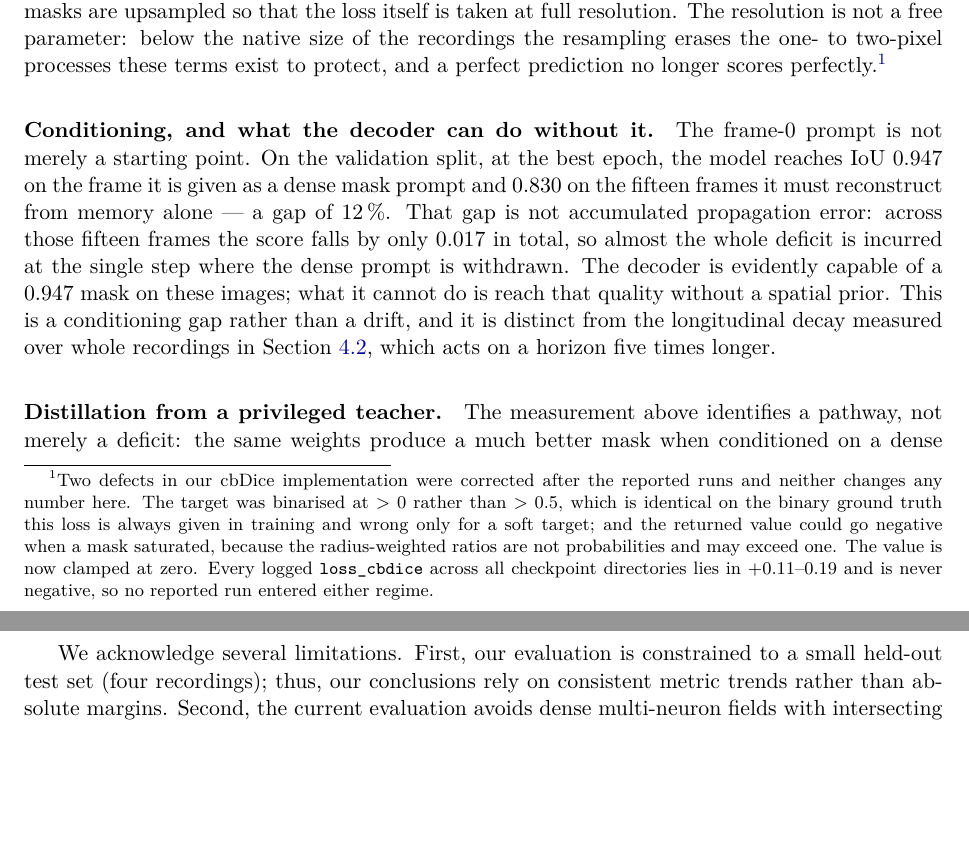
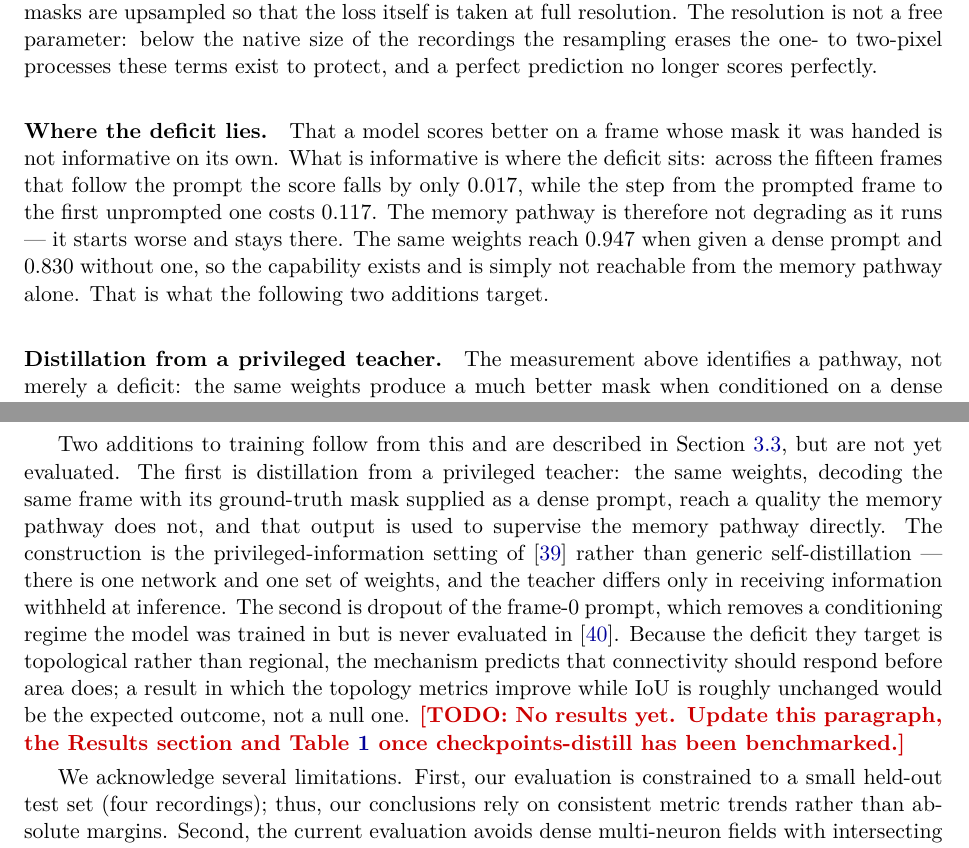
Before and after one commit to adioiz/NeuroVestigo, a LaTeX paper (paper_assets/paper/main.tex): two parts of pages 10 and 18 of 24, joined at a grey line, cut so that both start at the same text, the shorter picture padded with empty space. Compiled offline with pdfLaTeX.

Commit message:
Drop the cbDice footnote, cut the obvious half of the frame-0 passage, update Eq. 3, add the Discussion paragraph
- cbDice footnote removed: an internal fix that changed no reported number
  does not belong in the manuscript.
- The frame-0 passage no longer states that a prompted frame scores better,
  which is not informative. It now states only the part that is: 0.017 of the
  drop happens across fifteen frames and 0.117 at the single unprompted step,
  so the memory pathway starts worse rather than degrading.
- Eq. 3 now carries the two teacher terms with their real weights from
  config.py, 1.0 Dice and 0.5 cbDice, braced apart from the four ground-truth
  terms. Note these exceed the topology weights of 0.3.
- Discussion gains a paragraph on both additions, with the same PENDING TODO.

```diff
--- a/paper_assets/paper/main.tex
+++ b/paper_assets/paper/main.tex
@@ -1276,38 +1284,24 @@ output; the critical masks are upsampled so that the loss itself is taken at
 full resolution. The resolution is not a free parameter: below the native
 size of the recordings the resampling erases the one- to two-pixel processes
 these terms exist to protect, and a perfect prediction no longer scores
-perfectly.\footnote{Two defects in our cbDice
-implementation were corrected after the reported runs and neither changes any
-number here. The target was binarised at $>0$ rather than $>0.5$, which is
-identical on the binary ground truth this loss is always given in training and
-wrong only for a soft target; and the returned value could go negative when a
-mask saturated, because the radius-weighted ratios are not probabilities and
-may exceed one. The value is now clamped at zero. Every logged
-\texttt{loss\_cbdice} across all checkpoint directories lies in
-$+0.11$--$0.19$ and is never negative, so no reported run entered either
-regime.}
-
-\paragraph{Conditioning, and what the decoder can do without it.}
-% Measured on the validation split at the best epoch of the 20-recording run
+perfectly.
+
+\paragraph{Where the deficit lies.}
+% Validation, best epoch of the 20-recording run
 % (checkpoints-16-frames/training_log.json, per_frame_iou / per_frame_betti0):
-%   frame 0  IoU 0.9466   Betti-0 error 0.0800
-%   frames 1-15 mean  IoU 0.8305   Betti-0 error 0.6987
-%   frame 1 -> frame 15 IoU drift 0.0170
-% The Betti-0 contrast is the sharper half of this argument -- a 12% IoU gap
-% against an 8.7x topology gap -- but Betti is not among the metrics this
-% paper reports, so the passage below is written on IoU alone. Reinstating
-% the Betti figures would strengthen it; see the note to Adi.
-The frame-0 prompt is not merely a starting point. On the validation split,
-at the best epoch, the model reaches IoU $0.947$ on the frame it is given as
-a dense mask prompt and $0.830$ on the fifteen frames it must reconstruct
-from memory alone --- a gap of $12\,\%$. That gap is not accumulated
-propagation error: across those fifteen frames the score falls by only
-$0.017$ in total, so almost the whole deficit is incurred at the single step
-where the dense prompt is withdrawn. The decoder is evidently capable of a
-$0.947$ mask on these images; what it cannot do is reach that quality without
-a spatial prior. This is a conditioning gap rather than a drift, and it is
-distinct from the longitudinal decay measured over whole recordings in
-Section~\ref{sec:res:temporal}, which acts on a horizon five times longer.
+%   frame 0 IoU 0.9466, Betti-0 err 0.0800; frames 1-15 mean 0.8305 / 0.6987;
+%   frame 1 -> frame 15 IoU drift 0.0170.
+% The Betti-0 contrast is 8.7x against a 12% IoU gap and is the sharper half
+% of this argument, but Betti is not a metric this paper reports.
+That a model scores better on a frame whose mask it was handed is not
+informative on its own. What is informative is where the deficit sits: across
+the fifteen frames that follow the prompt the score falls by only $0.017$,
+while the step from the prompted frame to the first unprompted one costs
+$0.117$. The memory pathway is therefore not degrading as it runs --- it
+starts worse and stays there. The same weights reach $0.947$ when given a
+dense prompt and $0.830$ without one, so the capability exists and is simply
+not reachable from the memory pathway alone. That is what the following two
+additions target.
 
 \paragraph{Distillation from a privileged teacher.}
 The measurement above identifies a pathway, not merely a deficit: the same
@@ -1856,6 +1852,23 @@ rather than loss-level overfitting. We therefore recommend that work on
 filamentous or branched cells report a connectivity metric alongside IoU
 rather than in place of it.
 
+Two additions to training follow from this and are described in
+Section~\ref{sec:met:loss}, but are not yet evaluated. The first is
+distillation from a privileged teacher: the same weights, decoding the same
+frame with its ground-truth mask supplied as a dense prompt, reach a quality
+the memory pathway does not, and that output is used to supervise the memory
+pathway directly. The construction is the privileged-information setting of
+\cite{lopezpaz2016unifying} rather than generic self-distillation --- there is
+one network and one set of weights, and the teacher differs only in receiving
+information withheld at inference. The second is dropout of the frame-0
+prompt, which removes a conditioning regime the model was trained in but is
+never evaluated in \cite{bengio2015scheduled}. Because the deficit they target
+is topological rather than regional, the mechanism predicts that connectivity
+should respond before area does; a result in which the topology metrics
+improve while IoU is roughly unchanged would be the expected outcome, not a
+null one. \todo{No results yet. Update this paragraph, the Results section and
+Table~\ref{tab:main} once checkpoints-distill has been benchmarked.}
+
 We acknowledge several limitations. First, our evaluation is constrained to
 a small held-out test set (four recordings); thus, our conclusions rely on
 consistent metric trends rather than absolute margins. Second, the current
```
Also changed, not shown: paper_assets/paper/main.tex (24 more changed lines).
